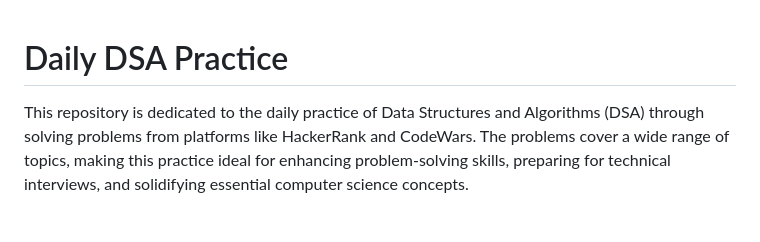
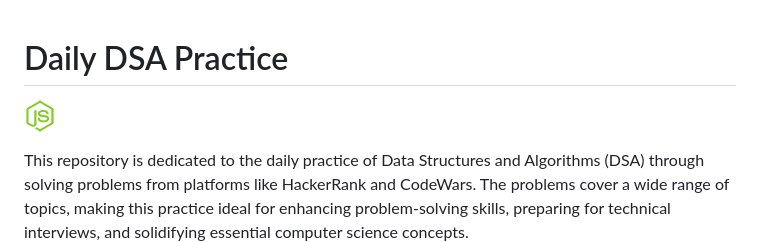
Before and after one commit to SasanTazayoni/DailyDSA, a Markdown page: README.md, the part around the change. Drawn GitHub-style; pictures changed too: tech/node.png (added); blank space fills up the shorter version.

Commit message:
Add tech stack to README

```diff
--- a/README.md
+++ b/README.md
@@ -1,3 +1,5 @@
 # Daily DSA Practice
 
+![Node](tech/node.png)
+
 This repository is dedicated to the daily practice of Data Structures and Algorithms (DSA) through solving problems from platforms like HackerRank and CodeWars. The problems cover a wide range of topics, making this practice ideal for enhancing problem-solving skills, preparing for technical interviews, and solidifying essential computer science concepts.
```
